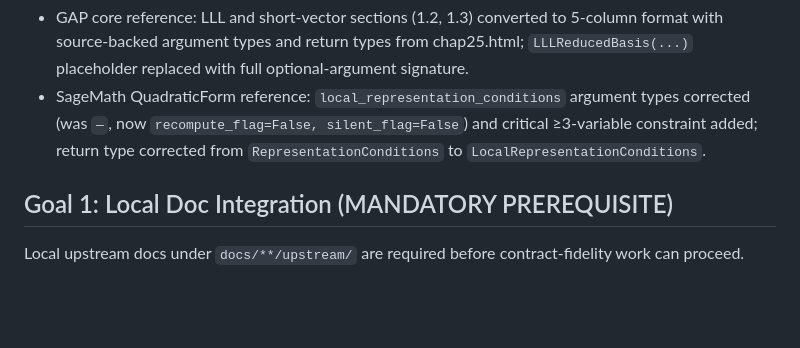
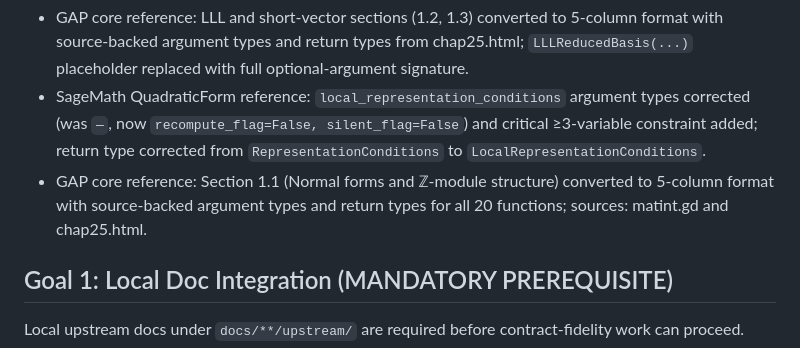
Before and after one commit to dzackgarza/lattice_interface, a Markdown page: docs/TODO.md, the part around the change. Drawn GitHub-style; blank space fills up the shorter version.

Commit message:
docs: convert GAP core section 1.1 to 5-column format with source-backed type specs
All 20 integer-matrix normal-form functions in section 1.1
(NullspaceIntMat, SolutionIntMat, HNF/SNF/triangular variants,
NormalFormIntMat, ComplementIntMat, Decomposition, etc.) now have
explicit argument types and return types in the standard 5-column
table format, matching sections 1.2 and 1.3.

Sources: docs/gap/upstream/matint.gd, docs/gap/upstream/chap25.html

```diff
--- a/docs/TODO.md
+++ b/docs/TODO.md
@@ -9,6 +9,7 @@ Checklist files (`docs/*_methods_checklist.md`) track TEST COVERAGE - separate t
 **Corrections applied (2026-02-19, follow-up pass)**:
 - GAP core reference: LLL and short-vector sections (1.2, 1.3) converted to 5-column format with source-backed argument types and return types from chap25.html; `LLLReducedBasis(...)` placeholder replaced with full optional-argument signature.
 - SageMath QuadraticForm reference: `local_representation_conditions` argument types corrected (was `—`, now `recompute_flag=False, silent_flag=False`) and critical ≥3-variable constraint added; return type corrected from `RepresentationConditions` to `LocalRepresentationConditions`.
+- GAP core reference: Section 1.1 (Normal forms and ℤ-module structure) converted to 5-column format with source-backed argument types and return types for all 20 functions; sources: matint.gd and chap25.html.
 
 ## Goal 1: Local Doc Integration (MANDATORY PREREQUISITE)
 
```
Also changed, not shown: 1 other file.
